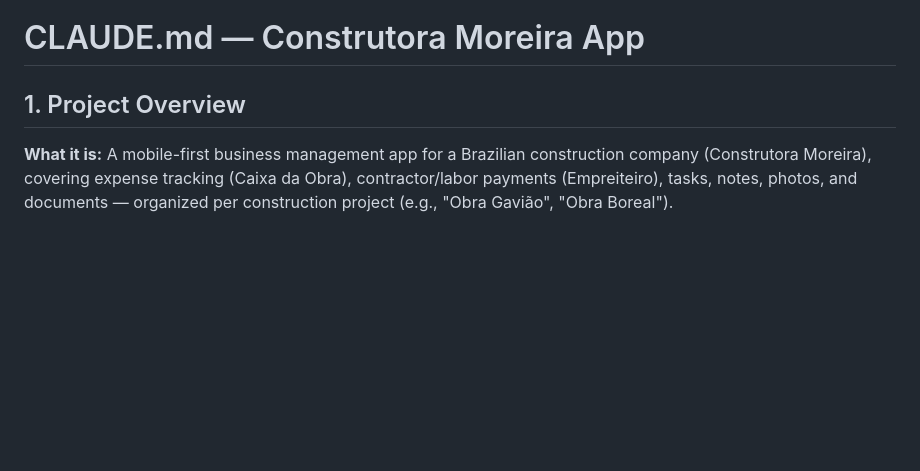
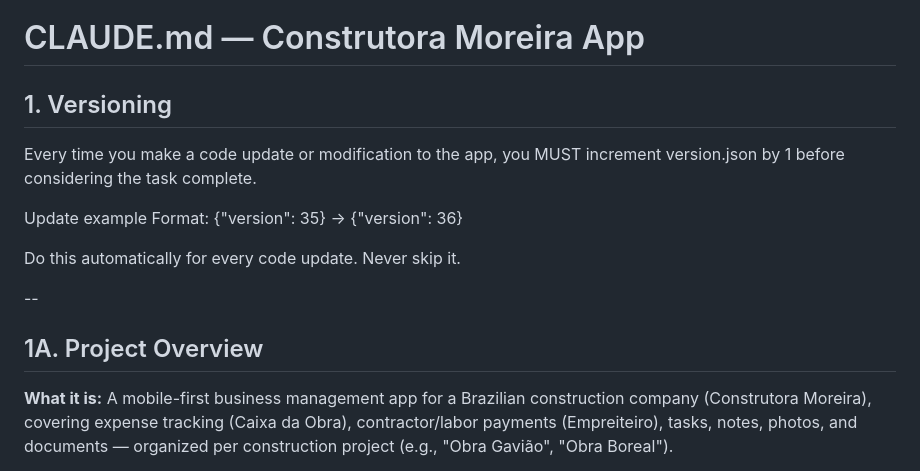
Before and after one commit to samdoit-code/constructapp, a Markdown page: CLAUDE.md, the part around the change. GitHub-like rendering; blank space fills up the shorter version.

```diff
--- a/CLAUDE.md
+++ b/CLAUDE.md
@@ -1,6 +1,16 @@
 # CLAUDE.md — Construtora Moreira App
 
-## 1. Project Overview
+## 1. Versioning
+
+Every time you make a code update or modification to the app, you MUST increment version.json by 1 before considering the task complete.
+
+Update example Format: {"version": 35} → {"version": 36}
+
+Do this automatically for every code update. Never skip it.
+
+--
+
+## 1A. Project Overview
 
 **What it is:** A mobile-first business management app for a Brazilian construction company (Construtora Moreira), covering expense tracking (Caixa da Obra), contractor/labor payments (Empreiteiro), tasks, notes, photos, and documents — organized per construction project (e.g., "Obra Gavião", "Obra Boreal").
 
```
